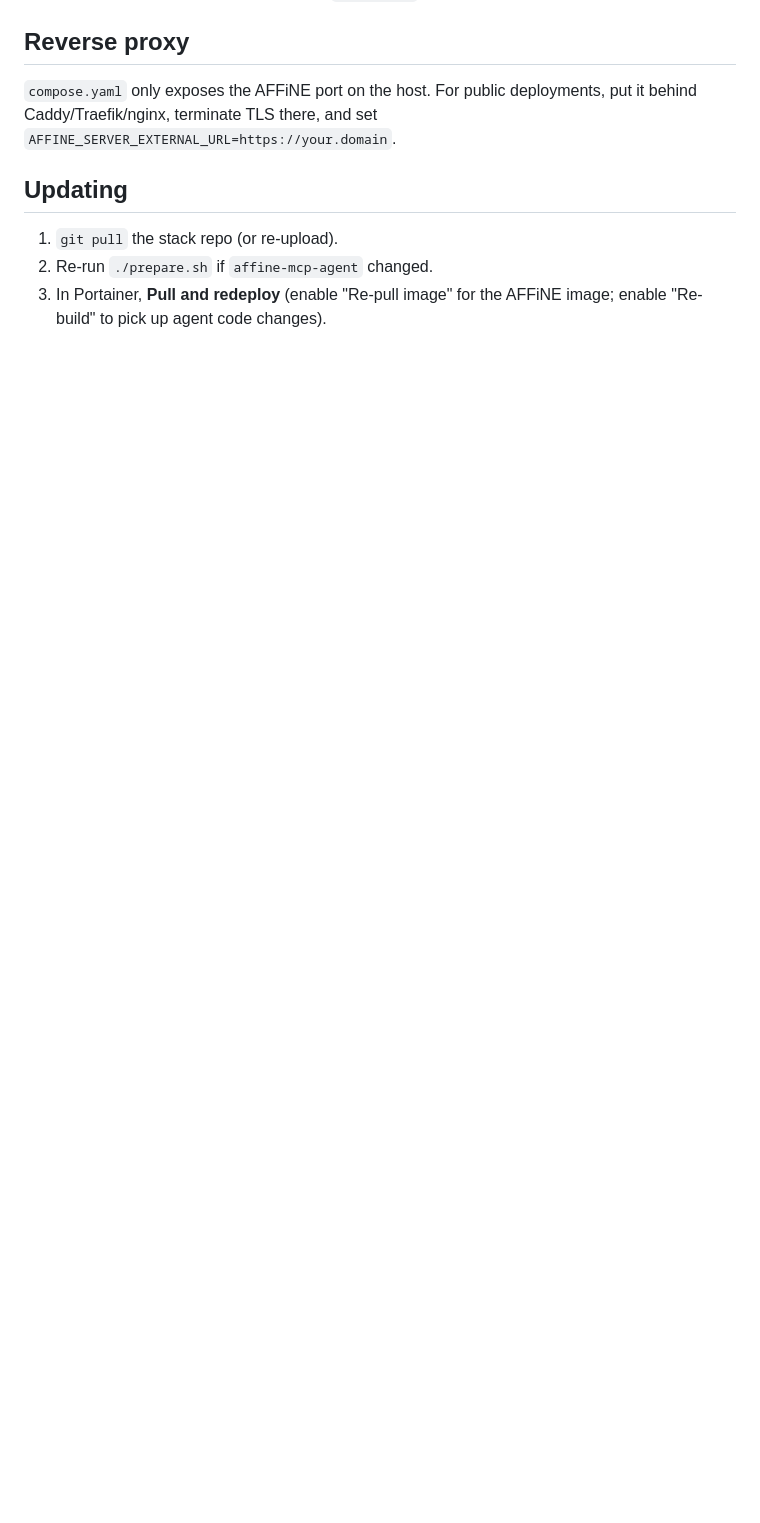
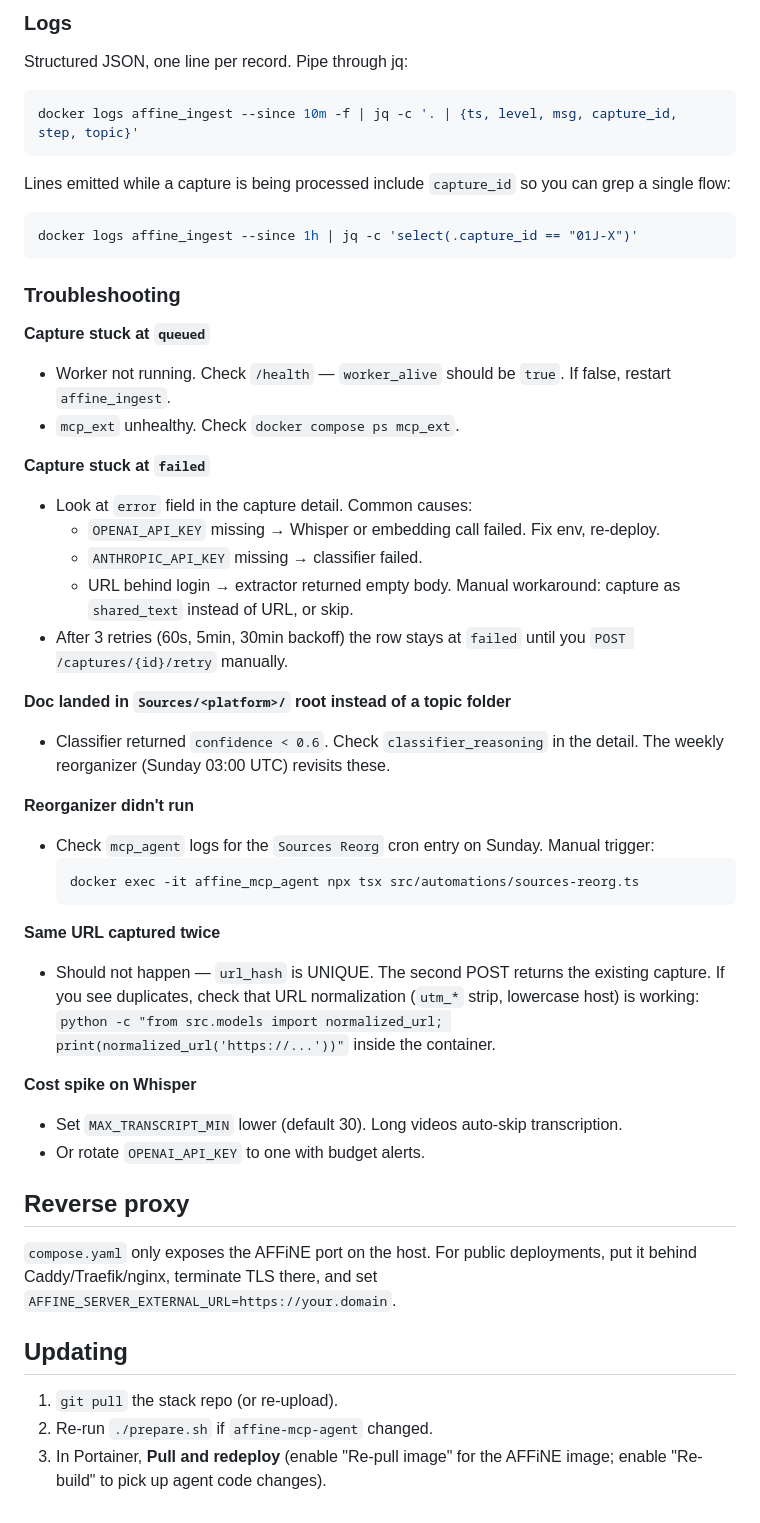
Before and after one commit to sth3no/afffine-selfhost, a Markdown page: README.md, the part around one of its changes. Drawn GitHub-style; blank space fills up the shorter version.

````diff
--- a/README.md
+++ b/README.md
@@ -281,3 +345,46 @@ doc's `meta.pages` array.
+### Logs
+
+Structured JSON, one line per record. Pipe through jq:
+
+```bash
+docker logs affine_ingest --since 10m -f | jq -c '. | {ts, level, msg, capture_id, step, topic}'
+```
+
+Lines emitted while a capture is being processed include `capture_id` so you can grep a single flow:
+
+```bash
+docker logs affine_ingest --since 1h | jq -c 'select(.capture_id == "01J-X")'
+```
+
+### Troubleshooting
+
+**Capture stuck at `queued`**
+- Worker not running. Check `/health` — `worker_alive` should be `true`. If false, restart `affine_ingest`.
+- `mcp_ext` unhealthy. Check `docker compose ps mcp_ext`.
+
+**Capture stuck at `failed`**
+- Look at `error` field in the capture detail. Common causes:
+  - `OPENAI_API_KEY` missing → Whisper or embedding call failed. Fix env, re-deploy.
+  - `ANTHROPIC_API_KEY` missing → classifier failed.
+  - URL behind login → extractor returned empty body. Manual workaround: capture as `shared_text` instead of URL, or skip.
+- After 3 retries (60s, 5min, 30min backoff) the row stays at `failed` until you `POST /captures/{id}/retry` manually.
+
+**Doc landed in `Sources/<platform>/` root instead of a topic folder**
+- Classifier returned `confidence < 0.6`. Check `classifier_reasoning` in the detail. The weekly reorganizer (Sunday 03:00 UTC) revisits these.
+
+**Reorganizer didn't run**
+- Check `mcp_agent` logs for the `Sources Reorg` cron entry on Sunday. Manual trigger:
+  ```bash
+  docker exec -it affine_mcp_agent npx tsx src/automations/sources-reorg.ts
+  ```
+
+**Same URL captured twice**
+- Should not happen — `url_hash` is UNIQUE. The second POST returns the existing capture. If you see duplicates, check that URL normalization (`utm_*` strip, lowercase host) is working: `python -c "from src.models import normalized_url; print(normalized_url('https://...'))"` inside the container.
+
+**Cost spike on Whisper**
+- Set `MAX_TRANSCRIPT_MIN` lower (default 30). Long videos auto-skip transcription.
+- Or rotate `OPENAI_API_KEY` to one with budget alerts.
+
 ## Reverse proxy
 
 `compose.yaml` only exposes the AFFiNE port on the host. For public
````
Also changed, not shown: other parts of README.md (+64 -0 lines).
